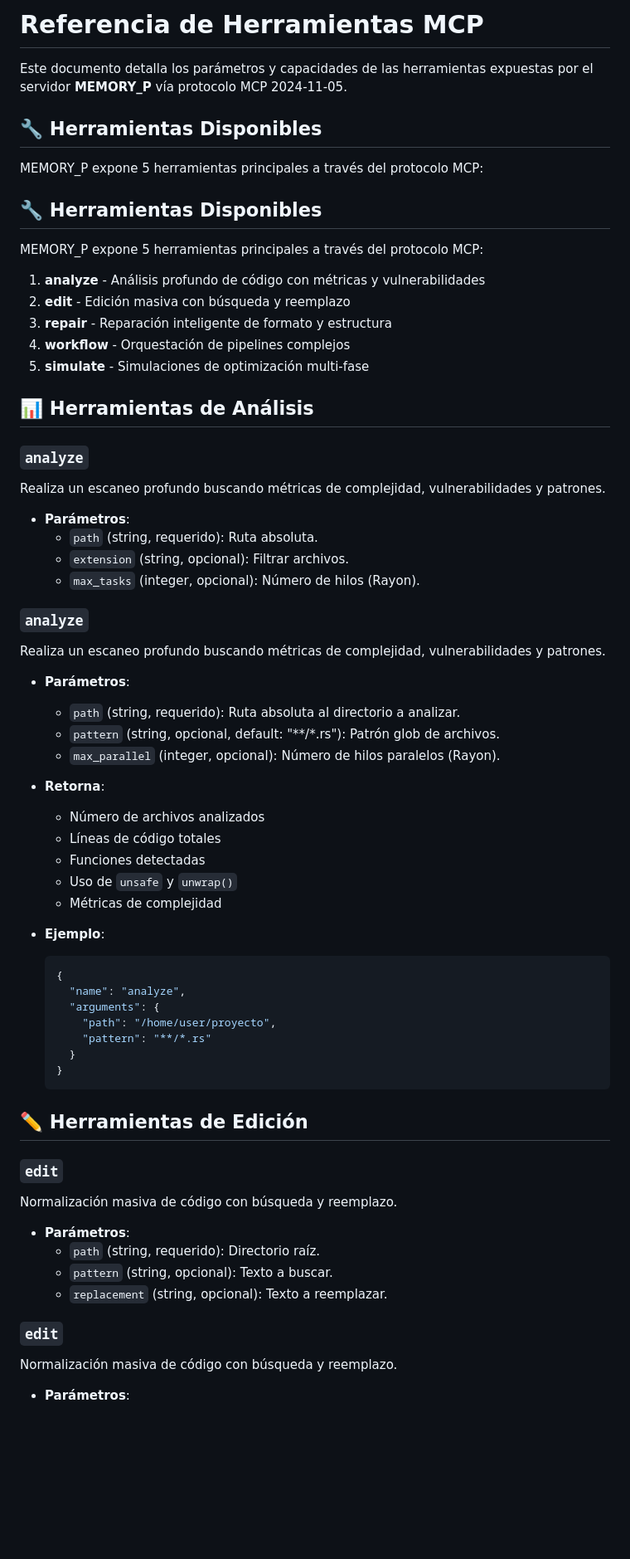
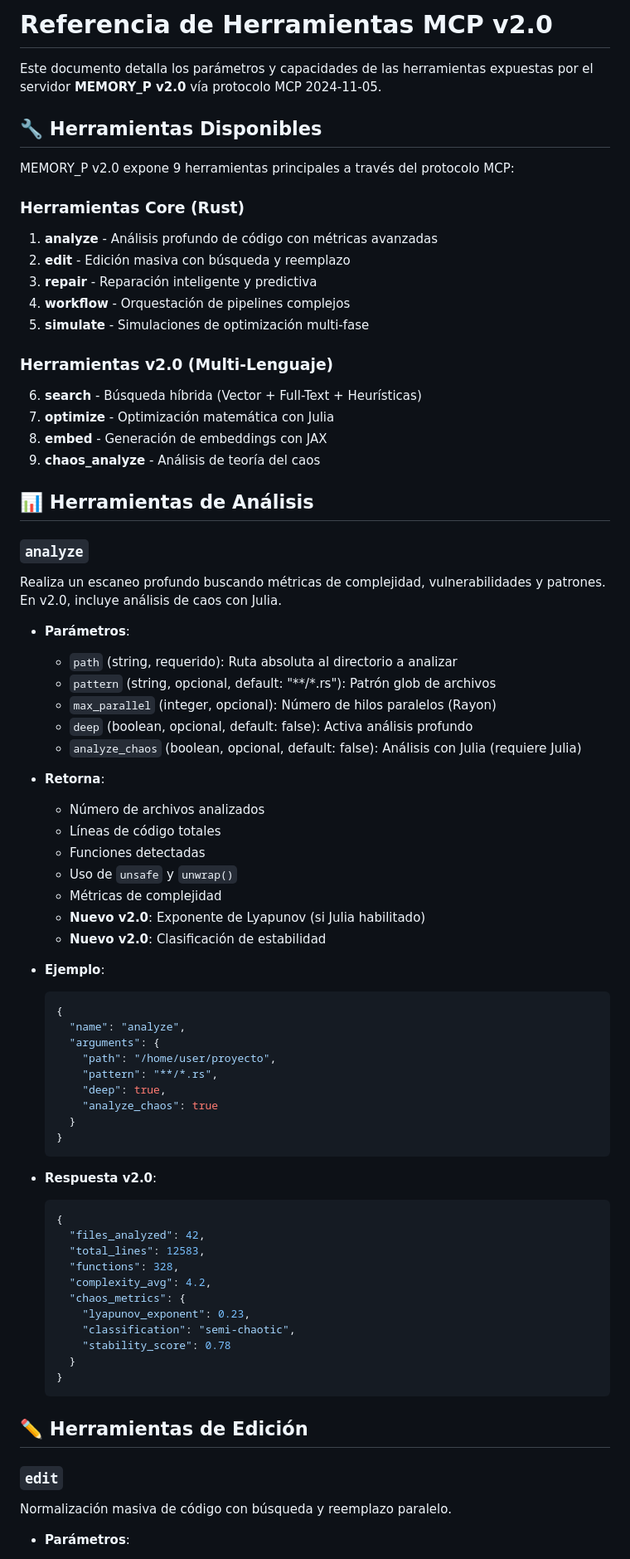
Before and after one commit to Rigohl/MEMORY_P, a Markdown page: docs/REFERENCE_TOOLS.md, the part around one of its changes. Shown at 83% size. Rendered like a GitHub page; blank space fills up the shorter version.

Commit message:
Complete REFERENCE_TOOLS.md with v2.0 tools: search, optimize, embed, chaos_analyze
Co-authored-by: Rigohl <213460755+Rigohl@users.noreply.github.com>

````diff
--- a/docs/REFERENCE_TOOLS.md
+++ b/docs/REFERENCE_TOOLS.md
@@ -1,39 +1,36 @@
-# Referencia de Herramientas MCP
+# Referencia de Herramientas MCP v2.0
 
-Este documento detalla los parámetros y capacidades de las herramientas expuestas por el servidor **MEMORY_P** vía protocolo MCP 2024-11-05.
+Este documento detalla los parámetros y capacidades de las herramientas expuestas por el servidor **MEMORY_P v2.0** vía protocolo MCP 2024-11-05.
 
 ## 🔧 Herramientas Disponibles
 
-MEMORY_P expone 5 herramientas principales a través del protocolo MCP:
+MEMORY_P v2.0 expone 9 herramientas principales a través del protocolo MCP:
 
-## 🔧 Herramientas Disponibles
-
-MEMORY_P expone 5 herramientas principales a través del protocolo MCP:
-
-1. **analyze** - Análisis profundo de código con métricas y vulnerabilidades
+### Herramientas Core (Rust)
+1. **analyze** - Análisis profundo de código con métricas avanzadas
 2. **edit** - Edición masiva con búsqueda y reemplazo
-3. **repair** - Reparación inteligente de formato y estructura
+3. **repair** - Reparación inteligente y predictiva
 4. **workflow** - Orquestación de pipelines complejos
 5. **simulate** - Simulaciones de optimización multi-fase
+
+### Herramientas v2.0 (Multi-Lenguaje)
+6. **search** - Búsqueda híbrida (Vector + Full-Text + Heurísticas)
+7. **optimize** - Optimización matemática con Julia
+8. **embed** - Generación de embeddings con JAX
+9. **chaos_analyze** - Análisis de teoría del caos
 
 ## 📊 Herramientas de Análisis
 
 ### `analyze`
 
-Realiza un escaneo profundo buscando métricas de complejidad, vulnerabilidades y patrones.
-- **Parámetros**:
-  - `path` (string, requerido): Ruta absoluta.
-  - `extension` (string, opcional): Filtrar archivos.
-  - `max_tasks` (integer, opcional): Número de hilos (Rayon).
-
-### `analyze`
-
-Realiza un escaneo profundo buscando métricas de complejidad, vulnerabilidades y patrones.
+Realiza un escaneo profundo buscando métricas de complejidad, vulnerabilidades y patrones. En v2.0, incluye análisis de caos con Julia.
 
 - **Parámetros**:
-  - `path` (string, requerido): Ruta absoluta al directorio a analizar.
-  - `pattern` (string, opcional, default: "**/*.rs"): Patrón glob de archivos.
-  - `max_parallel` (integer, opcional): Número de hilos paralelos (Rayon).
+  - `path` (string, requerido): Ruta absoluta al directorio a analizar
+  - `pattern` (string, opcional, default: "**/*.rs"): Patrón glob de archivos
+  - `max_parallel` (integer, opcional): Número de hilos paralelos (Rayon)
+  - `deep` (boolean, opcional, default: false): Activa análisis profundo
+  - `analyze_chaos` (boolean, opcional, default: false): Análisis con Julia (requiere Julia)
 
 - **Retorna**:
   - Número de archivos analizados
@@ -41,6 +38,8 @@ Realiza un escaneo profundo buscando métricas de complejidad, vulnerabilidades
   - Funciones detectadas
   - Uso de `unsafe` y `unwrap()`
   - Métricas de complejidad
+  - **Nuevo v2.0**: Exponente de Lyapunov (si Julia habilitado)
+  - **Nuevo v2.0**: Clasificación de estabilidad
 
 - **Ejemplo**:
   ```json
@@ -48,7 +47,24 @@ Realiza un escaneo profundo buscando métricas de complejidad, vulnerabilidades
     "name": "analyze",
     "arguments": {
       "path": "/home/user/proyecto",
-      "pattern": "**/*.rs"
+      "pattern": "**/*.rs",
+      "deep": true,
+      "analyze_chaos": true
+    }
+  }
+  ```
+
+- **Respuesta v2.0**:
+  ```json
+  {
+    "files_analyzed": 42,
+    "total_lines": 12583,
+    "functions": 328,
+    "complexity_avg": 4.2,
+    "chaos_metrics": {
+      "lyapunov_exponent": 0.23,
+      "classification": "semi-chaotic",
+      "stability_score": 0.78
     }
   }
   ```
@@ -57,14 +73,6 @@ Realiza un escaneo profundo buscando métricas de complejidad, vulnerabilidades
 
 ### `edit`
 
-Normalización masiva de código con búsqueda y reemplazo.
-- **Parámetros**:
-  - `path` (string, requerido): Directorio raíz.
-  - `pattern` (string, opcional): Texto a buscar.
-  - `replacement` (string, opcional): Texto a reemplazar.
-
-### `edit`
-
-Normalización masiva de código con búsqueda y reemplazo.
+Normalización masiva de código con búsqueda y reemplazo paralelo.
 
 - **Parámetros**:
````
Also changed, not shown: other parts of docs/REFERENCE_TOOLS.md (+229 -19 lines).
